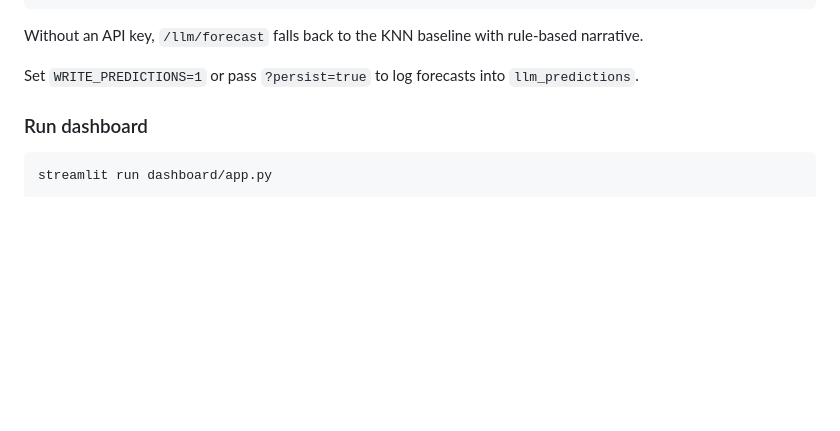
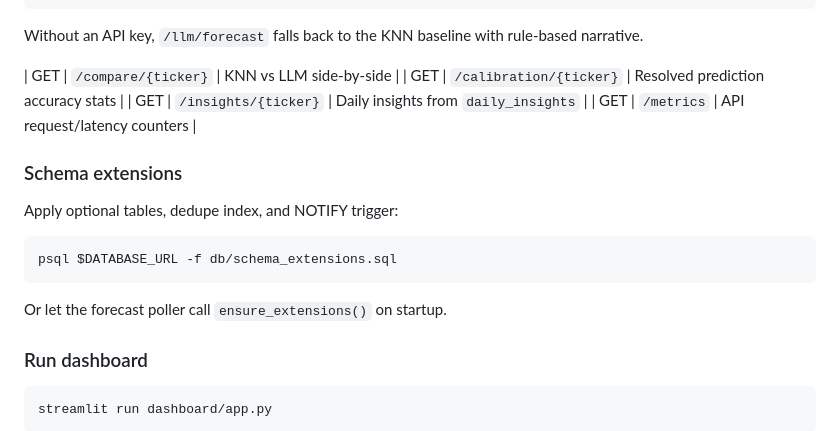
Before and after one commit to TheMitchyBoy/GEX-AI, a Markdown page: README.md, the part around the change. Drawn GitHub-style; blank space fills up the shorter version.

Commit message:
Update README for new endpoints and schema extensions
Co-authored-by: Mitchel Turner <mitchel.myers.turner@gmail.com>

````diff
--- a/README.md
+++ b/README.md
@@ -72,7 +72,20 @@ curl -X POST http://localhost:8000/llm/forecast/SPX \
 
 Without an API key, `/llm/forecast` falls back to the KNN baseline with rule-based narrative.
 
-Set `WRITE_PREDICTIONS=1` or pass `?persist=true` to log forecasts into `llm_predictions`.
+| GET | `/compare/{ticker}` | KNN vs LLM side-by-side |
+| GET | `/calibration/{ticker}` | Resolved prediction accuracy stats |
+| GET | `/insights/{ticker}` | Daily insights from `daily_insights` |
+| GET | `/metrics` | API request/latency counters |
+
+### Schema extensions
+
+Apply optional tables, dedupe index, and NOTIFY trigger:
+
+```bash
+psql $DATABASE_URL -f db/schema_extensions.sql
+```
+
+Or let the forecast poller call `ensure_extensions()` on startup.
 
 ### Run dashboard
 
````
